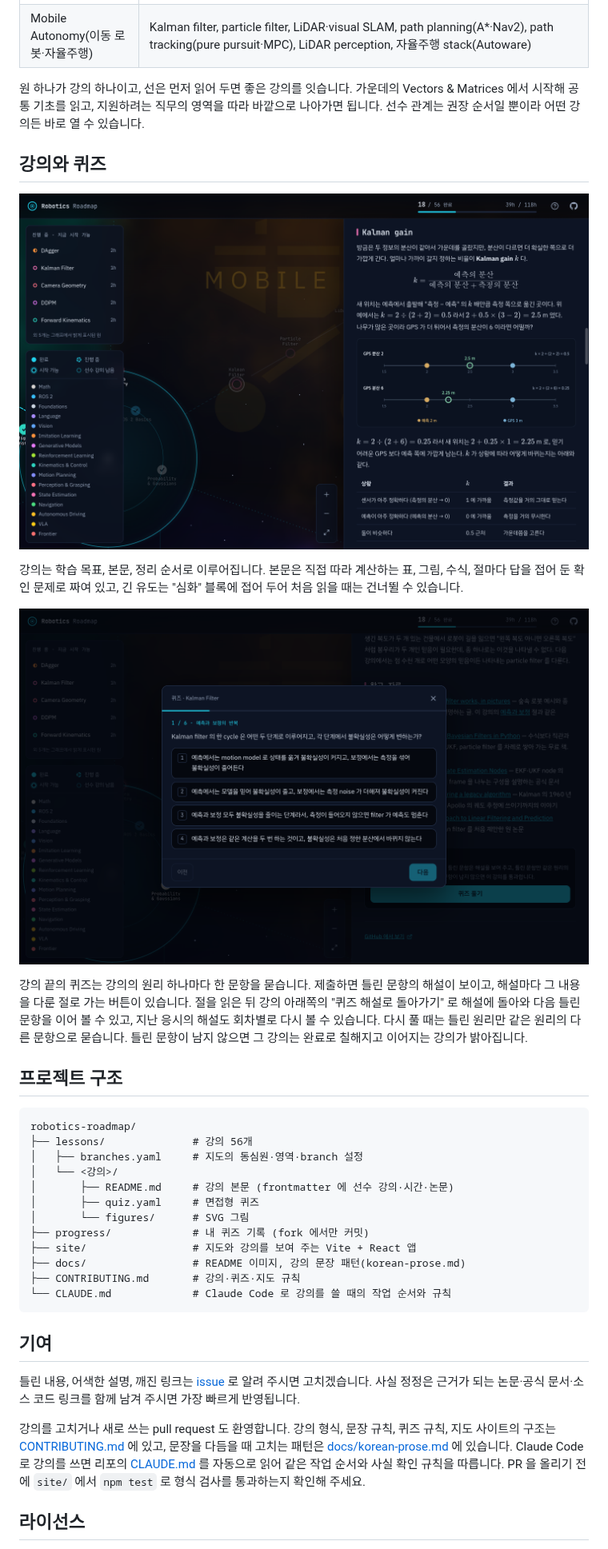
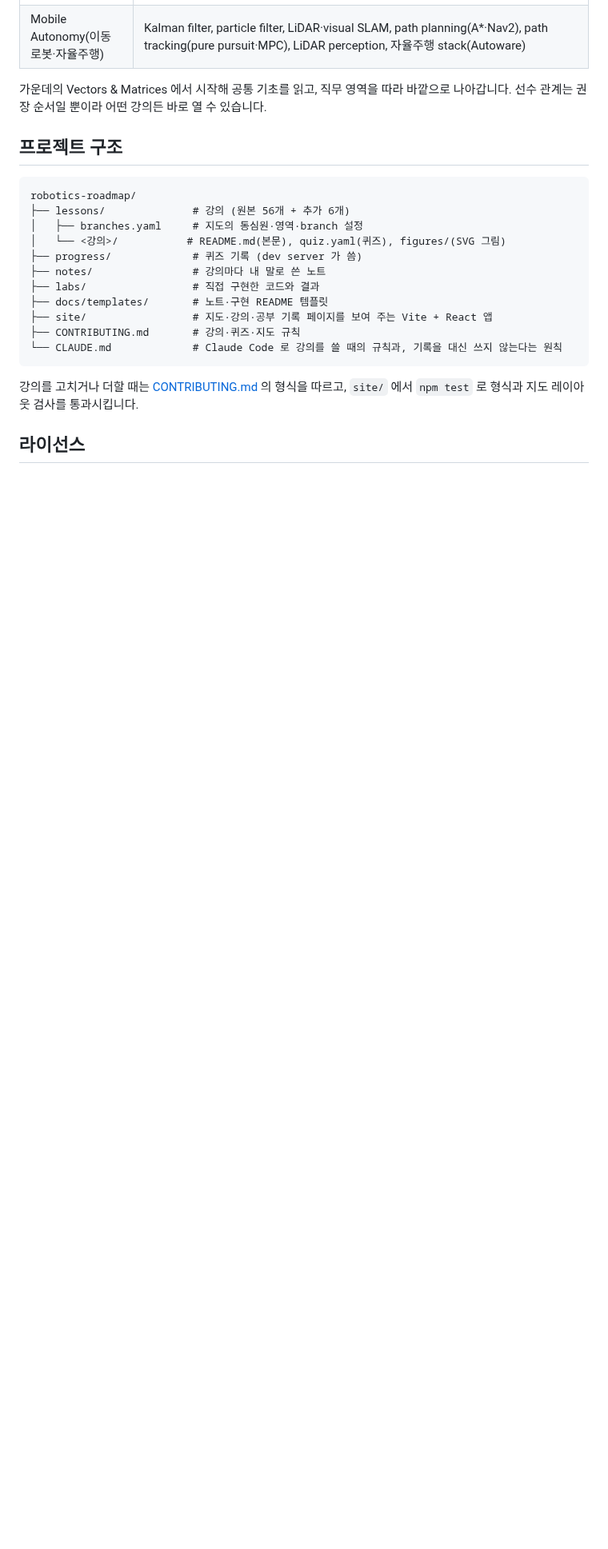
Before and after one commit to gawbi/robotics-roadmap, a Markdown page: README.md, the part around one of its changes. Shown at 80% size. GitHub-like rendering; blank space fills up the shorter version.

````diff
--- a/README.md
+++ b/README.md
@@ -90,47 +101,26 @@ git merge upstream/main
 | Mobile Autonomy(이동 로봇·자율주행) | Kalman filter, particle filter, LiDAR·visual SLAM, path planning(A*·Nav2), path tracking(pure pursuit·MPC), LiDAR perception, 자율주행 stack(Autoware) |
 
-원 하나가 강의 하나이고, 선은 먼저 읽어 두면 좋은 강의를 잇습니다. 가운데의 Vectors & Matrices 에서 시작해 공통 기초를 읽고,
-지원하려는 직무의 영역을 따라 바깥으로 나아가면 됩니다. 선수 관계는 권장 순서일 뿐이라 어떤 강의든 바로 열 수 있습니다.
-
-## 강의와 퀴즈
-
-![Kalman filter 강의. 오른쪽 창에 숫자로 계산하는 표와 그림이 보이고, 왼쪽 지도에서는 이 강의와 선수·후속 강의가 강조됩니다](docs/lesson.png)
-
-강의는 학습 목표, 본문, 정리 순서로 이루어집니다. 본문은 직접 따라 계산하는 표, 그림, 수식, 절마다 답을 접어 둔 확인 문제로 짜여
-있고, 긴 유도는 "심화" 블록에 접어 두어 처음 읽을 때는 건너뛸 수 있습니다.
-
-![퀴즈 화면. 개념 질문에 4지선다로 답하는 문항이 보입니다](docs/quiz.png)
-
-강의 끝의 퀴즈는 강의의 원리 하나마다 한 문항을 묻습니다. 제출하면 틀린 문항의 해설이 보이고, 해설마다 그 내용을 다룬 절로 가는
-버튼이 있습니다. 절을 읽은 뒤 강의 아래쪽의 "퀴즈 해설로 돌아가기" 로 해설에 돌아와 다음 틀린 문항을 이어 볼 수 있고, 지난 응시의
-해설도 회차별로 다시 볼 수 있습니다. 다시 풀 때는 틀린 원리만 같은 원리의 다른 문항으로 묻습니다. 틀린 문항이 남지 않으면 그 강의는
-완료로 칠해지고 이어지는 강의가 밝아집니다.
+가운데의 Vectors & Matrices 에서 시작해 공통 기초를 읽고, 직무 영역을 따라 바깥으로 나아갑니다. 선수 관계는 권장 순서일 뿐이라 어떤
+강의든 바로 열 수 있습니다.
 
 ## 프로젝트 구조
 
 ```text
 robotics-roadmap/
-├── lessons/              # 강의 56개
+├── lessons/              # 강의 (원본 56개 + 추가 6개)
 │   ├── branches.yaml     # 지도의 동심원·영역·branch 설정
-│   └── <강의>/
-│       ├── README.md     # 강의 본문 (frontmatter 에 선수 강의·시간·논문)
-│       ├── quiz.yaml     # 면접형 퀴즈
-│       └── figures/      # SVG 그림
-├── progress/             # 내 퀴즈 기록 (fork 에서만 커밋)
-├── site/                 # 지도와 강의를 보여 주는 Vite + React 앱
-├── docs/                 # README 이미지, 강의 문장 패턴(korean-prose.md)
+│   └── <강의>/           # README.md(본문), quiz.yaml(퀴즈), figures/(SVG 그림)
+├── progress/             # 퀴즈 기록 (dev server 가 씀)
+├── notes/                # 강의마다 내 말로 쓴 노트
+├── labs/                 # 직접 구현한 코드와 결과
+├── docs/templates/       # 노트·구현 README 템플릿
+├── site/                 # 지도·강의·공부 기록 페이지를 보여 주는 Vite + React 앱
 ├── CONTRIBUTING.md       # 강의·퀴즈·지도 규칙
-└── CLAUDE.md             # Claude Code 로 강의를 쓸 때의 작업 순서와 규칙
+└── CLAUDE.md             # Claude Code 로 강의를 쓸 때의 규칙과, 기록을 대신 쓰지 않는다는 원칙
 ```
 
-## 기여
-
-틀린 내용, 어색한 설명, 깨진 링크는 [issue](https://github.com/woolimi/robotics-roadmap/issues) 로 알려 주시면 고치겠습니다.
-사실 정정은 근거가 되는 논문·공식 문서·소스 코드 링크를 함께 남겨 주시면 가장 빠르게 반영됩니다.
-
-강의를 고치거나 새로 쓰는 pull request 도 환영합니다. 강의 형식, 문장 규칙, 퀴즈 규칙, 지도 사이트의 구조는
-[CONTRIBUTING.md](CONTRIBUTING.md) 에 있고, 문장을 다듬을 때 고치는 패턴은 [docs/korean-prose.md](docs/korean-prose.md) 에
-있습니다. Claude Code 로 강의를 쓰면 리포의 [CLAUDE.md](CLAUDE.md) 를 자동으로 읽어 같은 작업 순서와 사실 확인 규칙을 따릅니다. PR 을 올리기 전에 `site/` 에서 `npm test` 로 형식 검사를 통과하는지 확인해 주세요.
+강의를 고치거나 더할 때는 [CONTRIBUTING.md](CONTRIBUTING.md) 의 형식을 따르고, `site/` 에서 `npm test` 로 형식과 지도 레이아웃
+검사를 통과시킵니다.
 
 ## 라이선스
 
````
Also changed, not shown: other parts of README.md (+74 -61 lines), docs/map.png, 2 other files.
